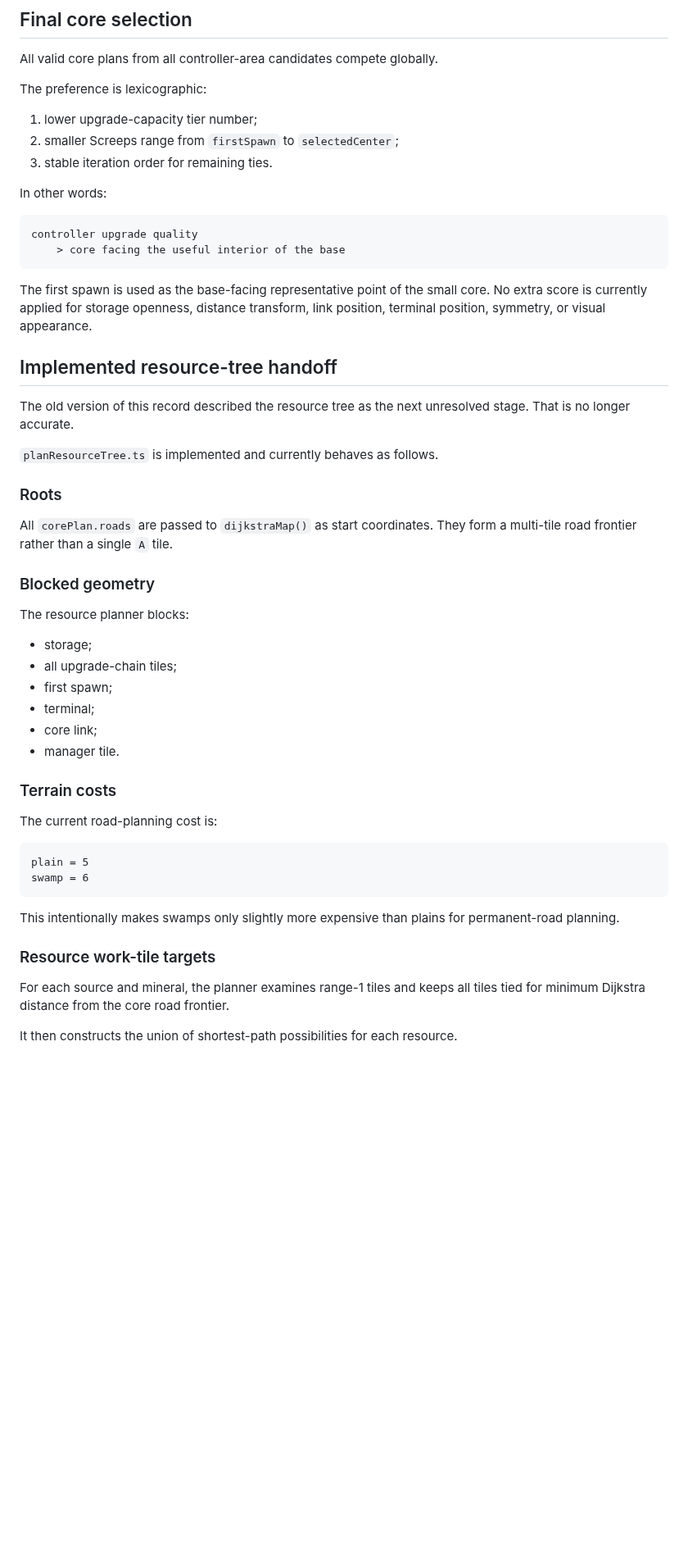
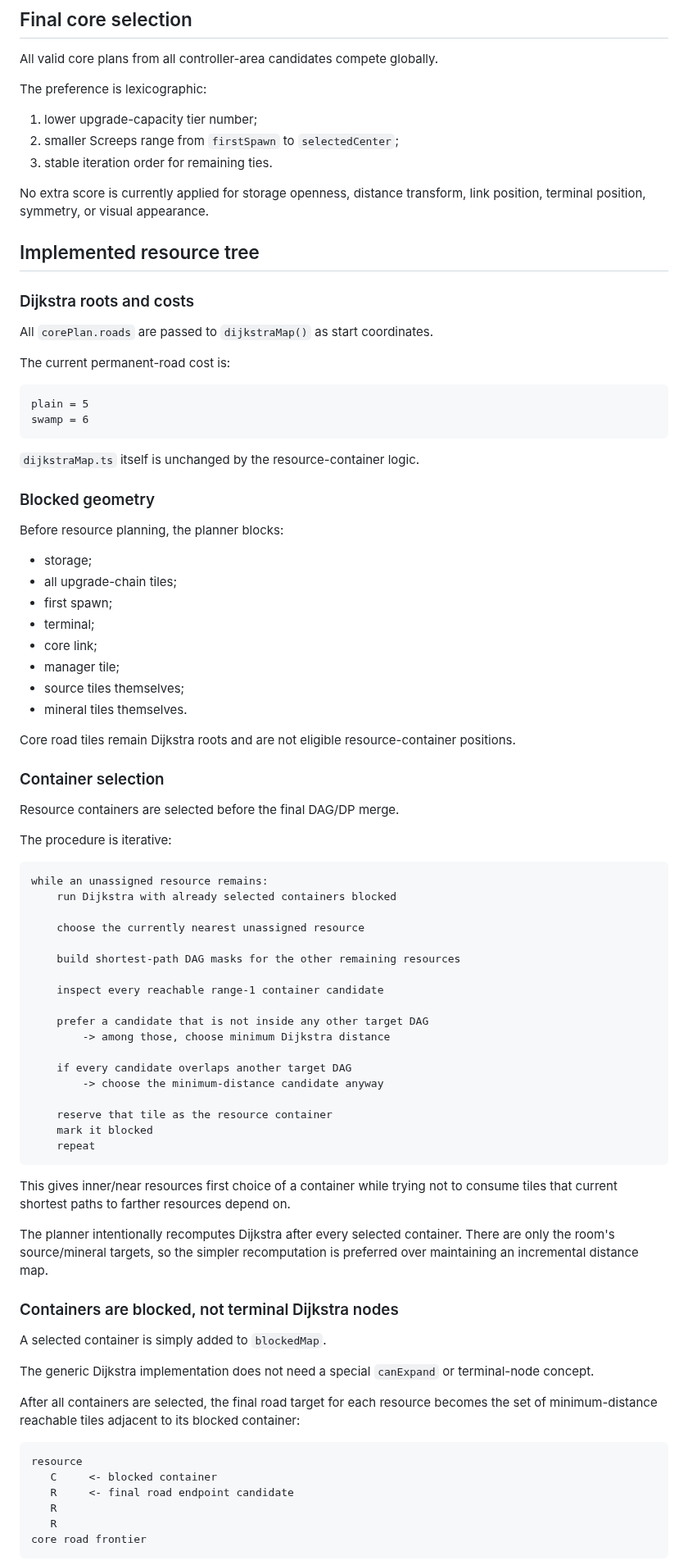
Before and after one commit to sy-harabi/screeps-harabibot_v2, a Markdown page: docs/decisions/0001-base-planner-core-layout.md, the part around one of its changes. Shown at 82% size. Rendered like a GitHub page; blank space fills up the shorter version.

Commit message:
docs: update resource tree endpoint design

````diff
--- a/docs/decisions/0001-base-planner-core-layout.md
+++ b/docs/decisions/0001-base-planner-core-layout.md
@@ -235,49 +145,83 @@ The preference is lexicographic:
 2. smaller Screeps range from `firstSpawn` to `selectedCenter`;
 3. stable iteration order for remaining ties.
 
-In other words:
+No extra score is currently applied for storage openness, distance transform, link position, terminal position, symmetry, or visual appearance.
+
+## Implemented resource tree
+
+### Dijkstra roots and costs
+
+All `corePlan.roads` are passed to `dijkstraMap()` as start coordinates.
+
+The current permanent-road cost is:
 
 ```text
-controller upgrade quality
-    > core facing the useful interior of the base
+plain = 5
+swamp = 6
 ```
 
-The first spawn is used as the base-facing representative point of the small core. No extra score is currently applied for storage openness, distance transform, link position, terminal position, symmetry, or visual appearance.
-
-## Implemented resource-tree handoff
-
-The old version of this record described the resource tree as the next unresolved stage. That is no longer accurate.
-
-`planResourceTree.ts` is implemented and currently behaves as follows.
-
-### Roots
-
-All `corePlan.roads` are passed to `dijkstraMap()` as start coordinates. They form a multi-tile road frontier rather than a single `A` tile.
+`dijkstraMap.ts` itself is unchanged by the resource-container logic.
 
 ### Blocked geometry
 
-The resource planner blocks:
+Before resource planning, the planner blocks:
 
 - storage;
 - all upgrade-chain tiles;
 - first spawn;
 - terminal;
 - core link;
-- manager tile.
+- manager tile;
+- source tiles themselves;
+- mineral tiles themselves.
 
-### Terrain costs
+Core road tiles remain Dijkstra roots and are not eligible resource-container positions.
 
-The current road-planning cost is:
+### Container selection
+
+Resource containers are selected before the final DAG/DP merge.
+
+The procedure is iterative:
 
 ```text
-plain = 5
-swamp = 6
+while an unassigned resource remains:
+    run Dijkstra with already selected containers blocked
+
+    choose the currently nearest unassigned resource
+
+    build shortest-path DAG masks for the other remaining resources
+
+    inspect every reachable range-1 container candidate
+
+    prefer a candidate that is not inside any other target DAG
+        -> among those, choose minimum Dijkstra distance
+
+    if every candidate overlaps another target DAG
+        -> choose the minimum-distance candidate anyway
+
+    reserve that tile as the resource container
+    mark it blocked
+    repeat
 ```
 
-This intentionally makes swamps only slightly more expensive than plains for permanent-road planning.
+This gives inner/near resources first choice of a container while trying not to consume tiles that current shortest paths to farther resources depend on.
 
-### Resource work-tile targets
+The planner intentionally recomputes Dijkstra after every selected container. There are only the room's source/mineral targets, so the simpler recomputation is preferred over maintaining an incremental distance map.
 
-For each source and mineral, the planner examines range-1 tiles and keeps all tiles tied for minimum Dijkstra distance from the core road frontier.
+### Containers are blocked, not terminal Dijkstra nodes
 
-It then constructs the union of shortest-path possibilities for each resource.
+A selected container is simply added to `blockedMap`.
+
+The generic Dijkstra implementation does not need a special `canExpand` or terminal-node concept.
+
+After all containers are selected, the final road target for each resource becomes the set of minimum-distance reachable tiles adjacent to its blocked container:
+
+```text
+resource
+   C     <- blocked container
+   R     <- final road endpoint candidate
+   R
+   R
+core road frontier
+```
+
````
Also changed, not shown: other parts of docs/decisions/0001-base-planner-core-layout.md (+53 -141 lines).
